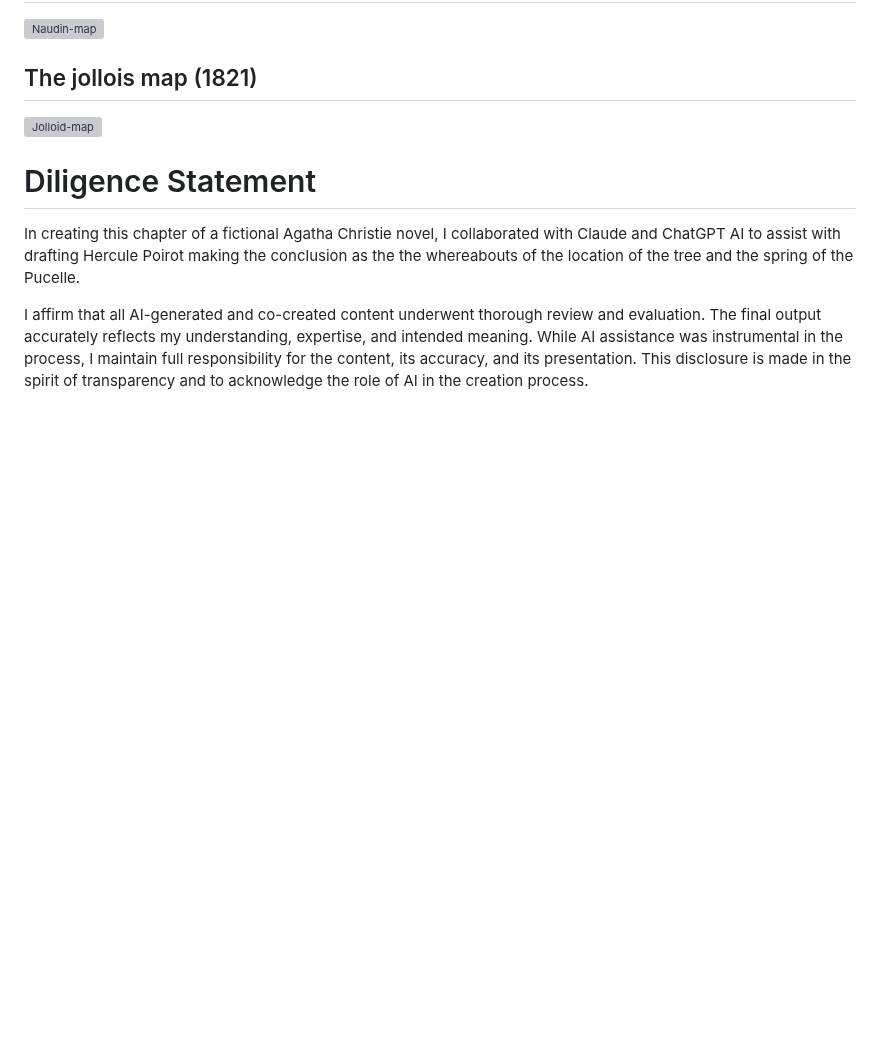
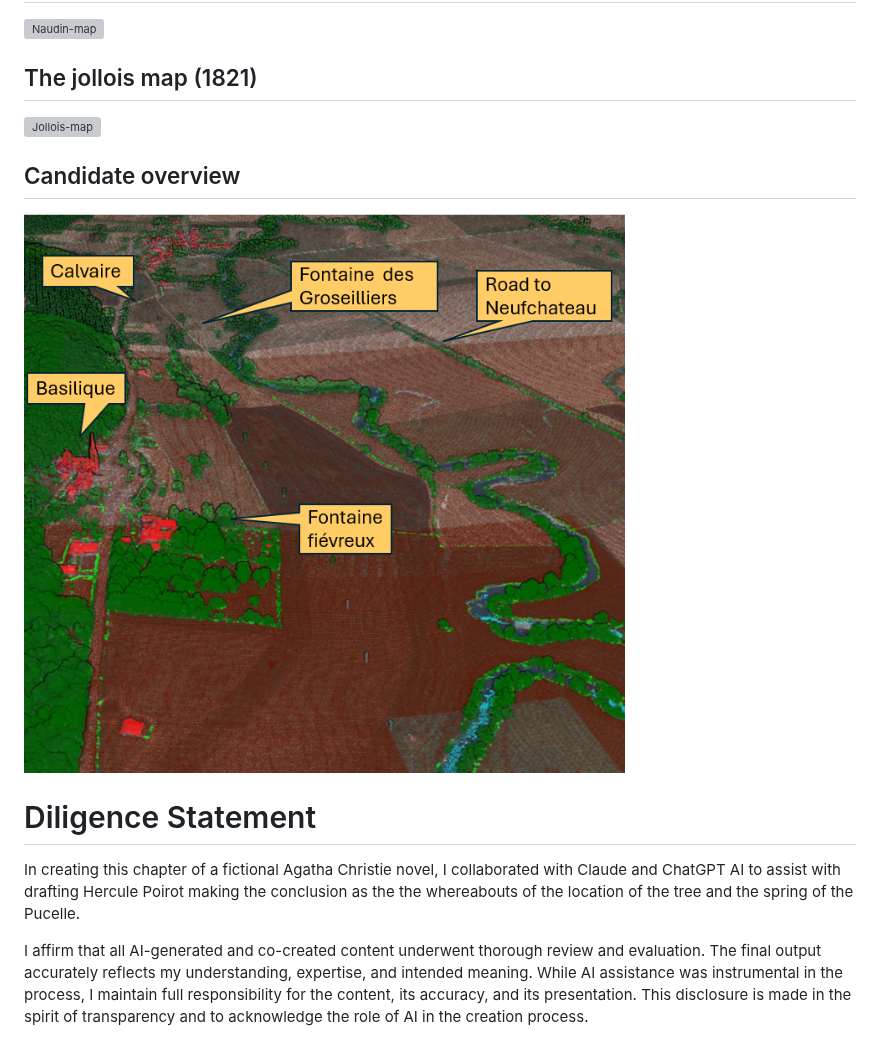
Before and after one commit to kitty-catt/the-location-of-the-arbre-des-dames-and-the-spring-of-joan-of-arc, a Markdown page: README.md, the part around the change. GitHub-like rendering; pictures changed too: images/lidar-scan.png (added); blank space fills up the shorter version; grey boxes are pictures that could not be loaded.

Commit message:
candidates-lidar-scan

```diff
--- a/README.md
+++ b/README.md
@@ -22,7 +22,10 @@ Further instructions on product, process and performance are in the prompt.
 ![Naudin-map](images/the-naudin-map.png)
 
 ## The jollois map (1821)
-![Jolloid-map](images/the-jollois-map.png)
+![Jollois-map](images/the-jollois-map.png)
+
+## Candidate overview
+![Lidar-map](images/lidar-scan.png)
 
 
 # Diligence Statement
```
